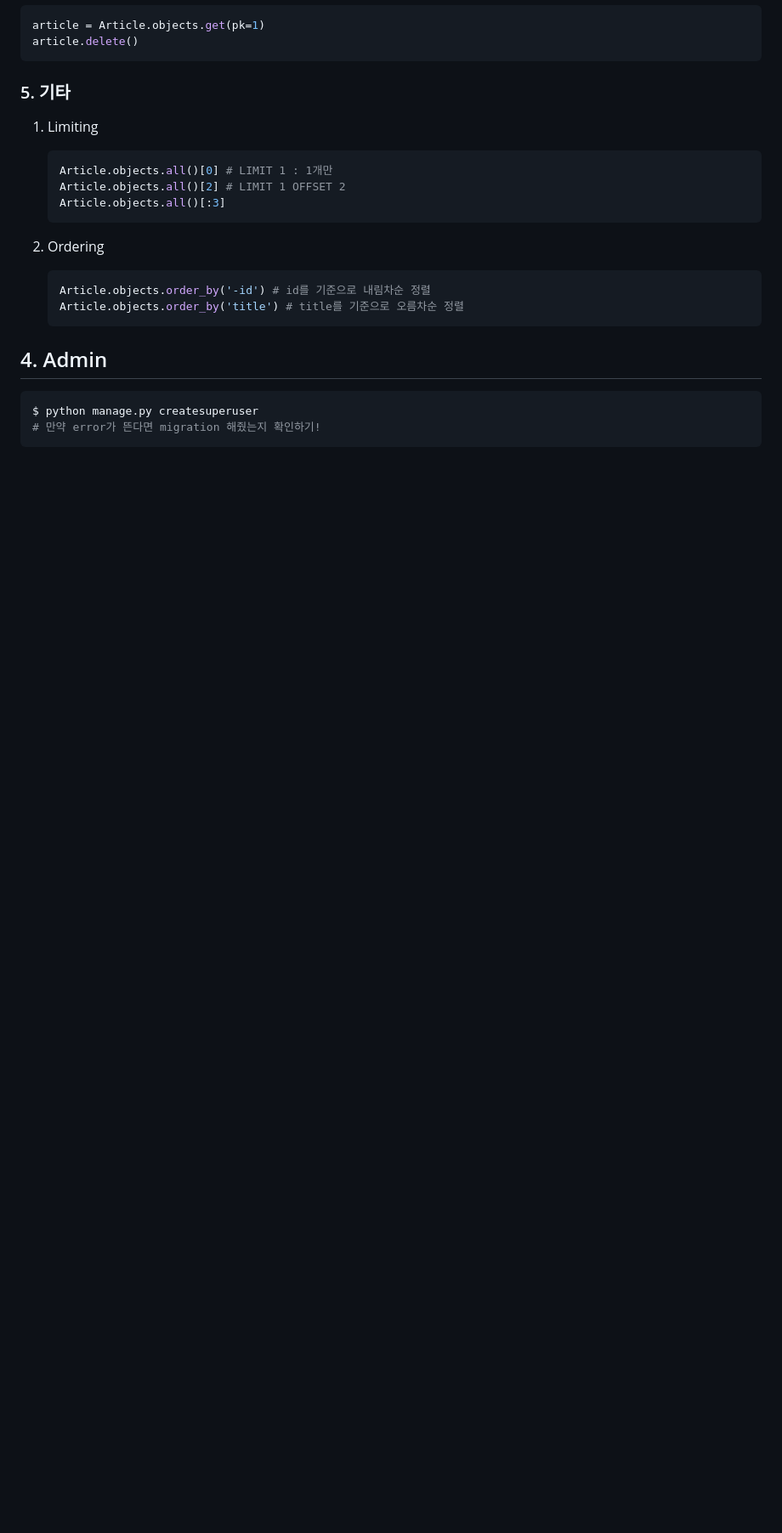
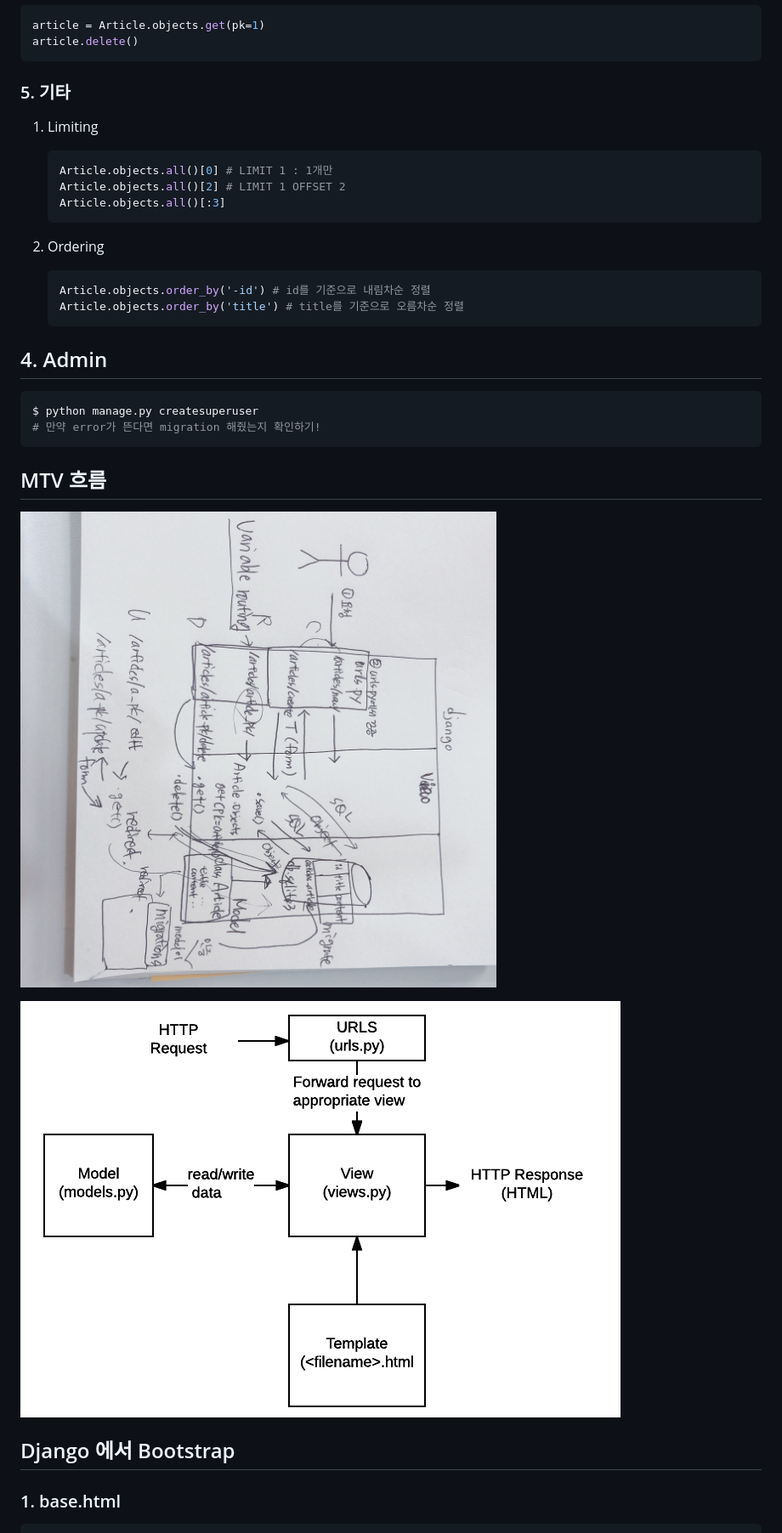
Before and after one commit to banggeut01/crud-django-project, a Markdown page: README.md, the part around the change printed below. Shown: that part at 85% size. GitHub-like rendering; pictures changed too: images/mtv패턴.png (added), images/흐름.jpeg (added); blank space fills up the shorter version.

````diff
--- a/README.md
+++ b/README.md
@@ -761,3 +762,18 @@ article.delete()
 $ python manage.py createsuperuser
 # 만약 error가 뜬다면 migration 해줬는지 확인하기!
 ```
+
+
+
+## MTV 흐름
+
+![mtv흐름](./images/흐름.jpeg)
+
+![mtv패턴](./images/mtv패턴.png)
+
+
+
+## Django 에서 Bootstrap
+
+### 1. base.html
+
````
Also changed, not shown: other parts of README.md (+48 -10 lines), 5 other files.
